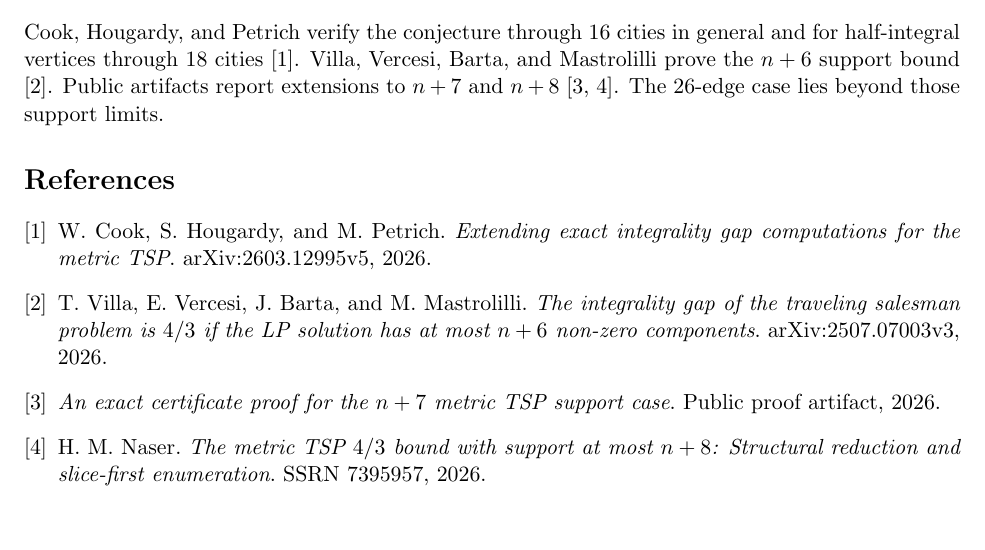
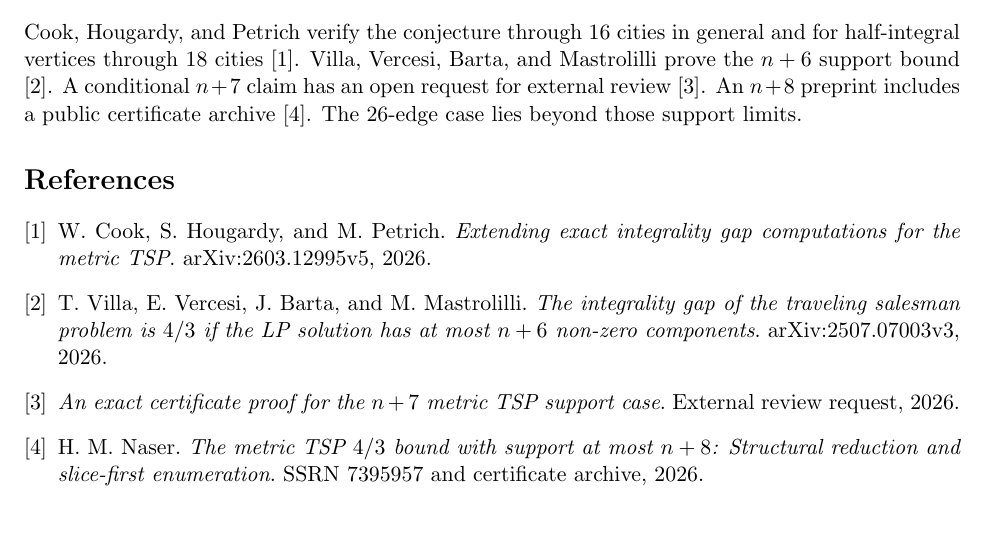
Before and after one commit to claude-make-no-mistakes/metric-tsp-gap-search, a LaTeX paper (note.tex): part of page 2 of 2, cut so that both start at the same text. Compiled offline with pdfLaTeX.

Commit message:
Clarify status of sparse-support claims

```diff
--- a/note.tex
+++ b/note.tex
@@ -99,8 +99,9 @@ only for the recorded vertices.
 Cook, Hougardy, and Petrich verify the conjecture through 16 cities
 in general and for half-integral vertices through 18 cities \cite{chp}.
 Villa, Vercesi, Barta, and Mastrolilli prove the \(n+6\) support bound
-\cite{vvbm}. Public artifacts report extensions to \(n+7\) and \(n+8\)
-\cite{regev,naser}. The 26-edge case lies beyond those support limits.
+\cite{vvbm}. A conditional \(n+7\) claim has an open request for external
+review \cite{regev}. An \(n+8\) preprint includes a public certificate
+archive \cite{naser}. The 26-edge case lies beyond those support limits.
 
 \begin{thebibliography}{9}
 \bibitem{chp} W. Cook, S. Hougardy, and M. Petrich.
@@ -112,10 +113,11 @@ if the LP solution has at most \(n+6\) non-zero components}.
 \href{https://arxiv.org/abs/2507.07003v3}{arXiv:2507.07003v3}, 2026.
 \bibitem{regev}
 \emph{An exact certificate proof for the \(n+7\) metric TSP support case}.
-\href{https://github.com/GiladR1979/metric-tsp-nplus7-certificates}{Public proof artifact}, 2026.
+\href{https://github.com/GiladR1979/metric-tsp-nplus7-certificates/issues/1}{External review request}, 2026.
 \bibitem{naser} H. M. Naser.
 \emph{The metric TSP \(4/3\) bound with support at most \(n+8\):
 Structural reduction and slice-first enumeration}.
-\href{https://ssrn.com/abstract=7395957}{SSRN 7395957}, 2026.
+\href{https://papers.ssrn.com/sol3/papers.cfm?abstract_id=7395957}{SSRN 7395957}
+and \href{https://zenodo.org/records/21870868}{certificate archive}, 2026.
 \end{thebibliography}
 \end{document}
```
Also changed, not shown: README.md, note.pdf.
